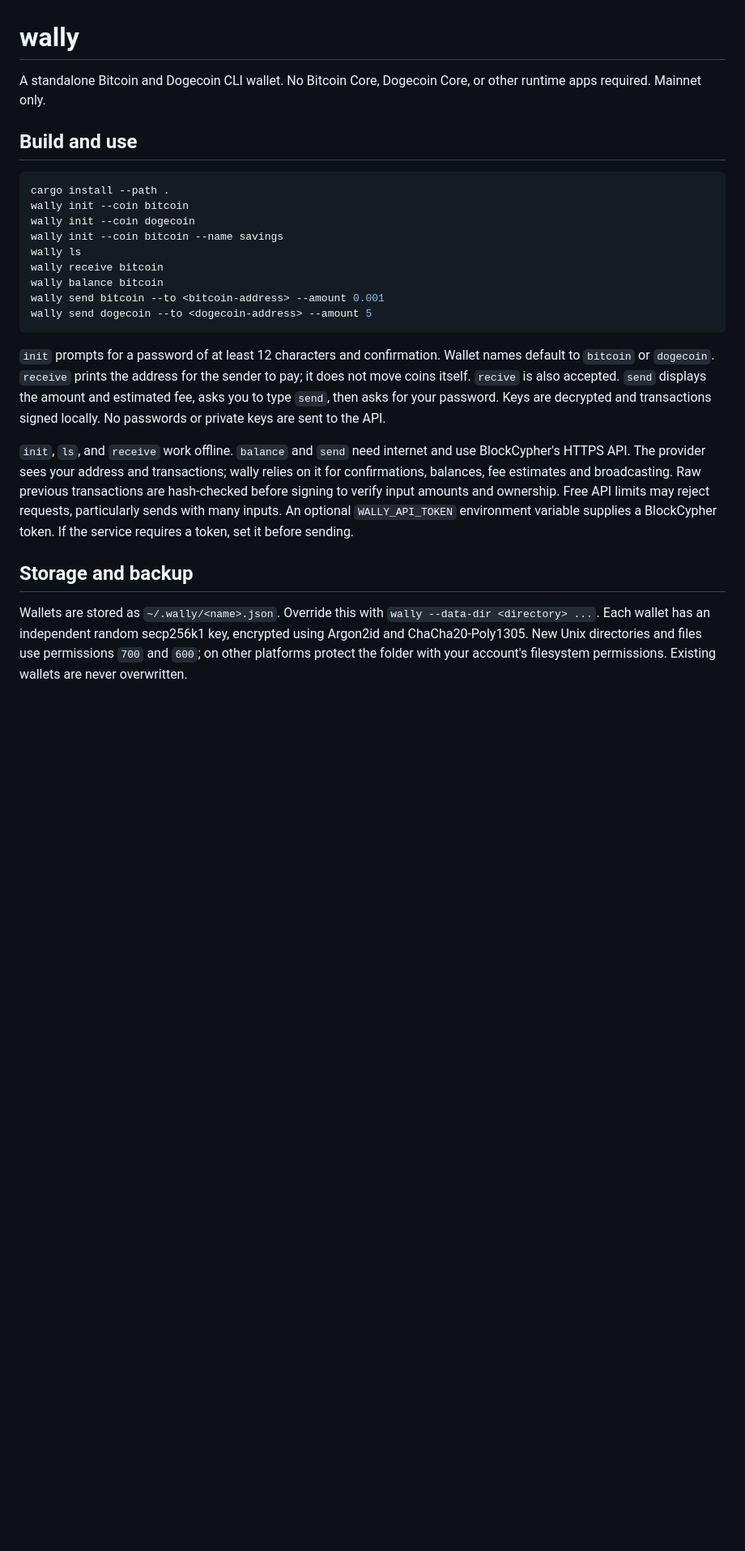
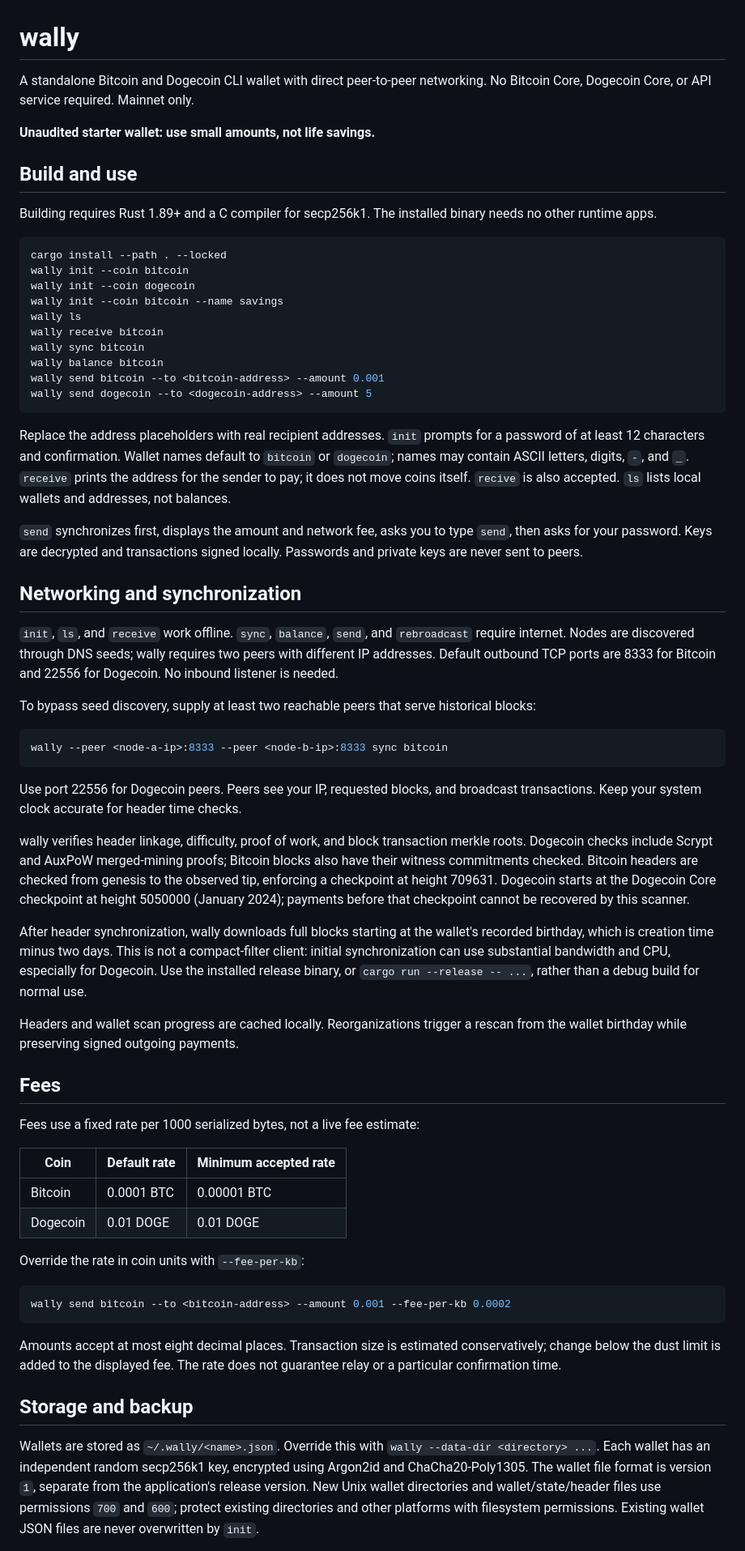
Before and after one commit to skorotkiewicz/wally, a Markdown page: README.md, the part around one of its changes. Shown at 81% size. Rendered like a GitHub page; blank space fills up the shorter version.

````diff
--- a/README.md
+++ b/README.md
@@ -1,42 +1,98 @@
 # wally
 
-A standalone Bitcoin and Dogecoin CLI wallet. No Bitcoin Core, Dogecoin Core,
-or other runtime apps required. Mainnet only.
+A standalone Bitcoin and Dogecoin CLI wallet with direct peer-to-peer networking.
+No Bitcoin Core, Dogecoin Core, or API service required. Mainnet only.
+
+**Unaudited starter wallet: use small amounts, not life savings.**
 
 ## Build and use
 
+Building requires Rust 1.89+ and a C compiler for secp256k1. The installed binary
+needs no other runtime apps.
+
 ```sh
-cargo install --path .
+cargo install --path . --locked
 wally init --coin bitcoin
 wally init --coin dogecoin
 wally init --coin bitcoin --name savings
 wally ls
 wally receive bitcoin
+wally sync bitcoin
 wally balance bitcoin
 wally send bitcoin --to <bitcoin-address> --amount 0.001
 wally send dogecoin --to <dogecoin-address> --amount 5
 ```
 
-`init` prompts for a password of at least 12 characters and confirmation.
-Wallet names default to `bitcoin` or `dogecoin`. `receive` prints the address
-for the sender to pay; it does not move coins itself. `recive` is also accepted.
-`send` displays the amount and estimated fee, asks you to type `send`, then asks
-for your password. Keys are decrypted and transactions signed locally. No
-passwords or private keys are sent to the API.
+Replace the address placeholders with real recipient addresses. `init` prompts
+for a password of at least 12 characters and confirmation. Wallet names default
+to `bitcoin` or `dogecoin`; names may contain ASCII letters, digits, `-`, and `_`.
+`receive` prints the address for the sender to pay; it does not move coins itself.
+`recive` is also accepted. `ls` lists local wallets and addresses, not balances.
 
-`init`, `ls`, and `receive` work offline. `balance` and `send` need internet and
-use BlockCypher's HTTPS API. The provider sees your address and transactions;
-wally relies on it for confirmations, balances, fee estimates and broadcasting.
-Raw previous transactions are hash-checked before signing to verify input
-amounts and ownership. Free API limits may reject requests, particularly sends
-with many inputs. An optional `WALLY_API_TOKEN` environment variable supplies a
-BlockCypher token. If the service requires a token, set it before sending.
+`send` synchronizes first, displays the amount and network fee, asks you to type
+`send`, then asks for your password. Keys are decrypted and transactions signed
+locally. Passwords and private keys are never sent to peers.
+
+## Networking and synchronization
+
+`init`, `ls`, and `receive` work offline. `sync`, `balance`, `send`, and
+`rebroadcast` require internet. Nodes are discovered through DNS seeds; wally
+requires two peers with different IP addresses. Default outbound TCP ports are
+8333 for Bitcoin and 22556 for Dogecoin. No inbound listener is needed.
+
+To bypass seed discovery, supply at least two reachable peers that serve
+historical blocks:
+
+```sh
+wally --peer <node-a-ip>:8333 --peer <node-b-ip>:8333 sync bitcoin
+```
+
+Use port 22556 for Dogecoin peers. Peers see your IP, requested blocks, and
+broadcast transactions. Keep your system clock accurate for header time checks.
+
+wally verifies header linkage, difficulty, proof of work, and block transaction
+merkle roots. Dogecoin checks include Scrypt and AuxPoW merged-mining proofs;
+Bitcoin blocks also have their witness commitments checked. Bitcoin headers are
+checked from genesis to the observed tip, enforcing a checkpoint at height 709631.
+Dogecoin starts at the Dogecoin Core checkpoint at height 5050000 (January 2024);
+payments before
+that checkpoint cannot be recovered by this scanner.
+
+After header synchronization, wally downloads full blocks starting at the
+wallet's recorded birthday, which is creation time minus two days. This is not a
+compact-filter client: initial synchronization can use substantial bandwidth and
+CPU, especially for Dogecoin. Use the installed release binary, or
+`cargo run --release -- ...`, rather than a debug build for normal use.
+
+Headers and wallet scan progress are cached locally. Reorganizations trigger a
+rescan from the wallet birthday while preserving signed outgoing payments.
+
+## Fees
+
+Fees use a fixed rate per 1000 serialized bytes, not a live fee estimate:
+
+| Coin | Default rate | Minimum accepted rate |
+| --- | --- | --- |
+| Bitcoin | 0.0001 BTC | 0.00001 BTC |
+| Dogecoin | 0.01 DOGE | 0.01 DOGE |
+
+Override the rate in coin units with `--fee-per-kb`:
+
+```sh
+wally send bitcoin --to <bitcoin-address> --amount 0.001 --fee-per-kb 0.0002
+```
+
+Amounts accept at most eight decimal places. Transaction size is estimated
+conservatively; change below the dust limit is added to the displayed fee.
+The rate does not guarantee relay or a particular confirmation time.
 
 ## Storage and backup
 
 Wallets are stored as `~/.wally/<name>.json`. Override this with
 `wally --data-dir <directory> ...`. Each wallet has an independent random
-secp256k1 key, encrypted using Argon2id and ChaCha20-Poly1305. New Unix directories
-and files use permissions `700` and `600`; on other platforms protect the folder
-with your account's filesystem permissions. Existing wallets are never overwritten.
+secp256k1 key, encrypted using Argon2id and ChaCha20-Poly1305. The wallet file
+format is version `1`, separate from the application's release version. New Unix
+wallet directories and wallet/state/header files use permissions `700` and `600`;
+protect existing directories and other platforms with filesystem permissions.
+Existing wallet JSON files are never overwritten by `init`.
 
````
Also changed, not shown: other parts of README.md (+56 -18 lines).
